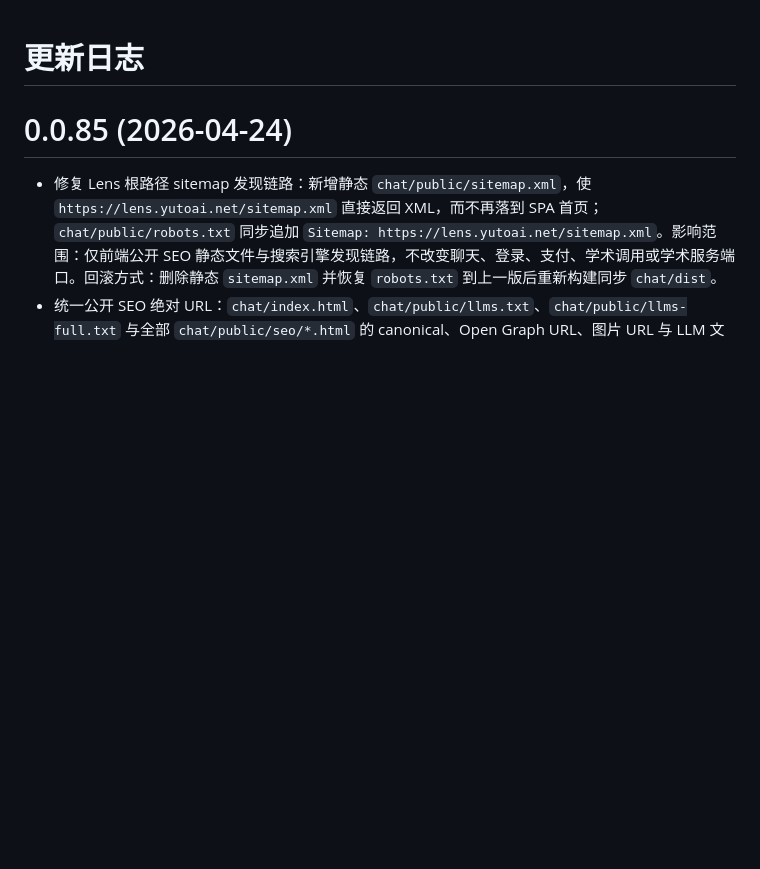
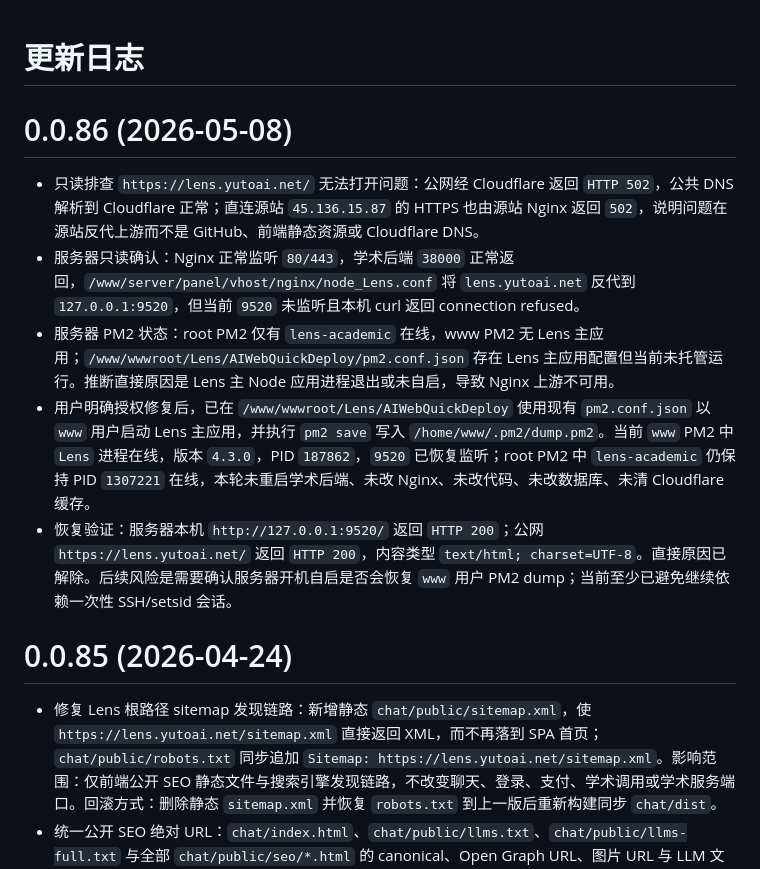
Before and after one commit to hkyutong/Lens, a Markdown page: changelog.md, the part around the change. Drawn GitHub-style; blank space fills up the shorter version.

Commit message:
docs: record lens service recovery

```diff
--- a/changelog.md
+++ b/changelog.md
@@ -1,4 +1,11 @@
 # 更新日志
+
+# 0.0.86 (2026-05-08)
+- 只读排查 `https://lens.yutoai.net/` 无法打开问题：公网经 Cloudflare 返回 `HTTP 502`，公共 DNS 解析到 Cloudflare 正常；直连源站 `45.136.15.87` 的 HTTPS 也由源站 Nginx 返回 `502`，说明问题在源站反代上游而不是 GitHub、前端静态资源或 Cloudflare DNS。
+- 服务器只读确认：Nginx 正常监听 `80/443`，学术后端 `38000` 正常返回，`/www/server/panel/vhost/nginx/node_Lens.conf` 将 `lens.yutoai.net` 反代到 `127.0.0.1:9520`，但当前 `9520` 未监听且本机 curl 返回 connection refused。
+- 服务器 PM2 状态：root PM2 仅有 `lens-academic` 在线，www PM2 无 Lens 主应用；`/www/wwwroot/Lens/AIWebQuickDeploy/pm2.conf.json` 存在 Lens 主应用配置但当前未托管运行。推断直接原因是 Lens 主 Node 应用进程退出或未自启，导致 Nginx 上游不可用。
+- 用户明确授权修复后，已在 `/www/wwwroot/Lens/AIWebQuickDeploy` 使用现有 `pm2.conf.json` 以 `www` 用户启动 Lens 主应用，并执行 `pm2 save` 写入 `/home/www/.pm2/dump.pm2`。当前 `www` PM2 中 `Lens` 进程在线，版本 `4.3.0`，PID `187862`，`9520` 已恢复监听；root PM2 中 `lens-academic` 仍保持 PID `1307221` 在线，本轮未重启学术后端、未改 Nginx、未改代码、未改数据库、未清 Cloudflare 缓存。
+- 恢复验证：服务器本机 `http://127.0.0.1:9520/` 返回 `HTTP 200`；公网 `https://lens.yutoai.net/` 返回 `HTTP 200`，内容类型 `text/html; charset=UTF-8`。直接原因已解除。后续风险是需要确认服务器开机自启是否会恢复 `www` 用户 PM2 dump；当前至少已避免继续依赖一次性 SSH/setsid 会话。
 
 # 0.0.85 (2026-04-24)
 - 修复 Lens 根路径 sitemap 发现链路：新增静态 `chat/public/sitemap.xml`，使 `https://lens.yutoai.net/sitemap.xml` 直接返回 XML，而不再落到 SPA 首页；`chat/public/robots.txt` 同步追加 `Sitemap: https://lens.yutoai.net/sitemap.xml`。影响范围：仅前端公开 SEO 静态文件与搜索引擎发现链路，不改变聊天、登录、支付、学术调用或学术服务端口。回滚方式：删除静态 `sitemap.xml` 并恢复 `robots.txt` 到上一版后重新构建同步 `chat/dist`。
```
